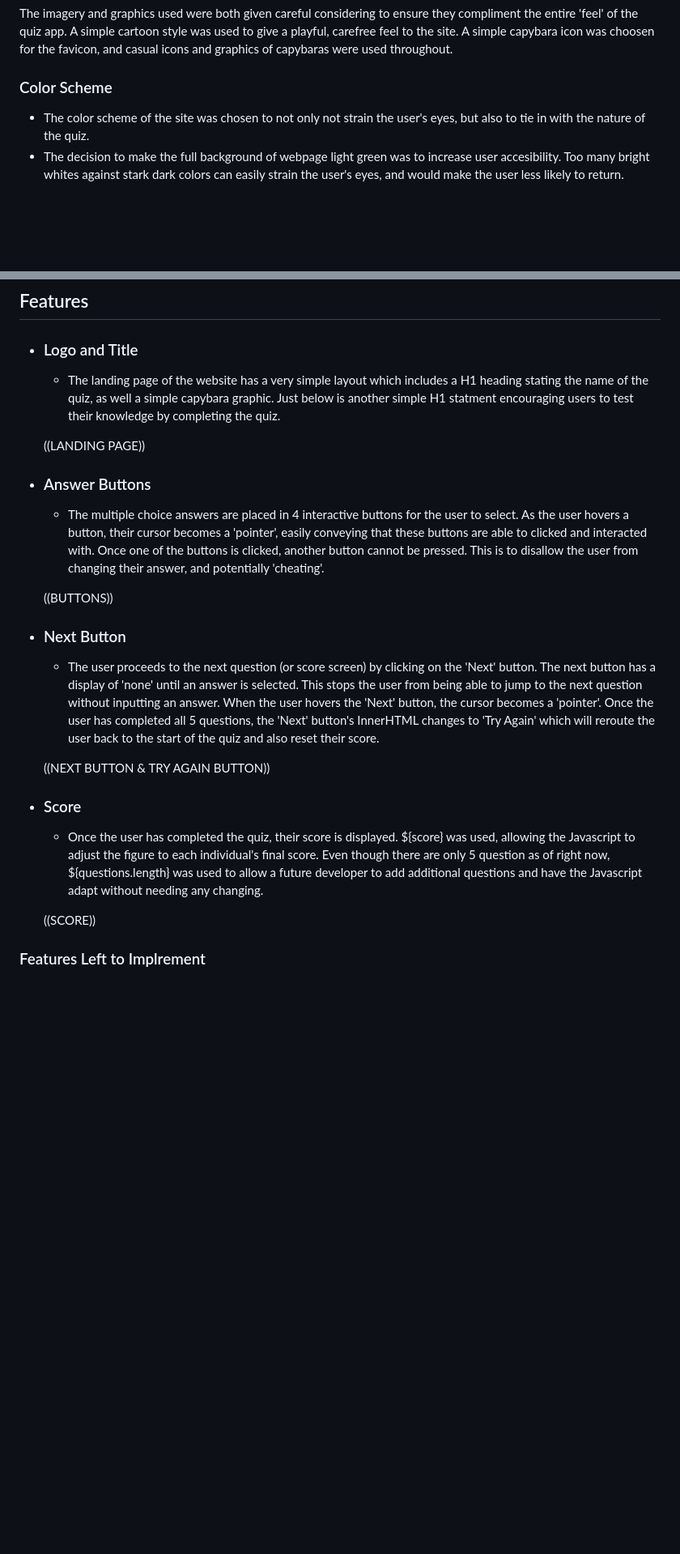
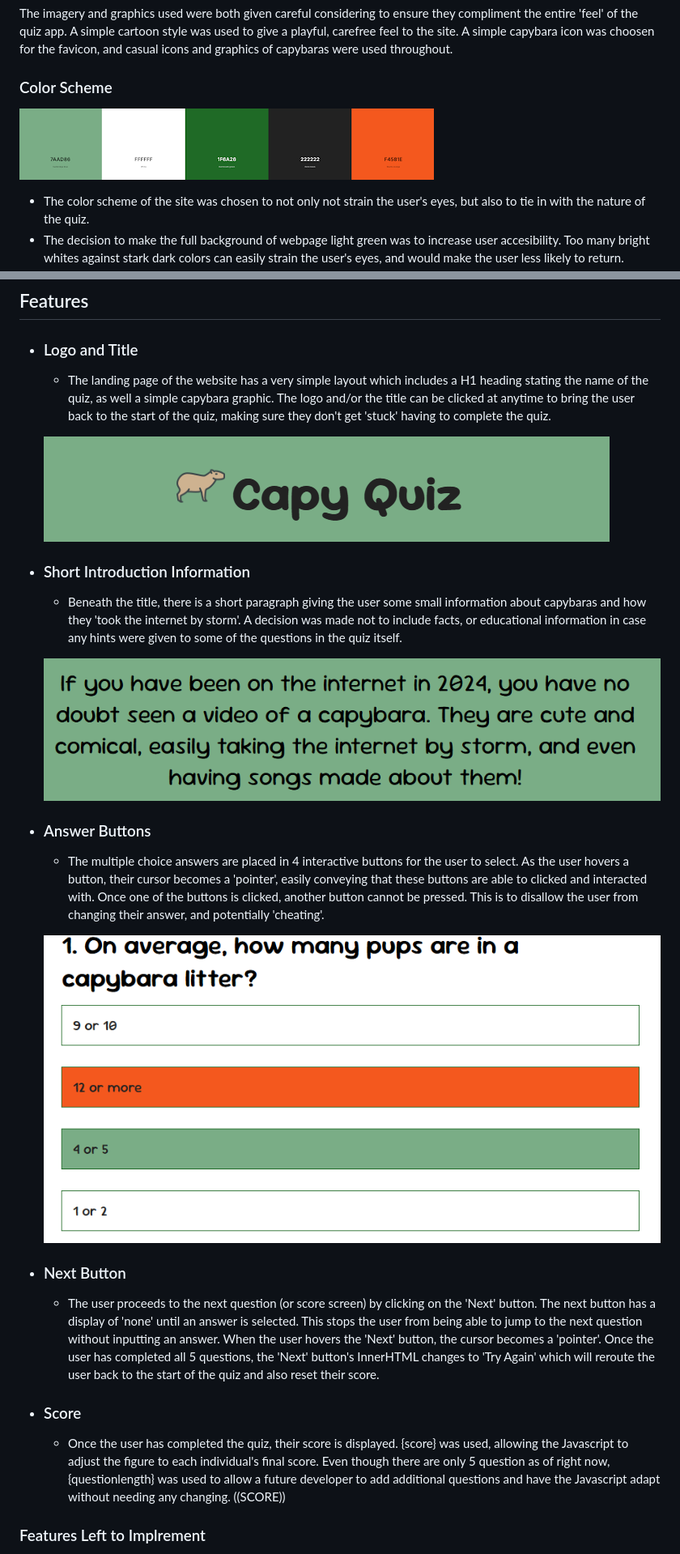
Before and after one commit to kayla-exe/capy-quiz, a Markdown page: README.md, 2 parts joined by grey strips. Shown: that part at 81% size. Drawn GitHub-style; pictures changed too: documentation/readme-images/answer-buttons.png (added), documentation/readme-images/capy-info.png (added), documentation/readme-images/logo-title.png (added); blank space fills up the shorter version.

Commit message:
Add more README info

```diff
--- a/README.md
+++ b/README.md
@@ -29,6 +29,8 @@ The imagery and graphics used were both given careful considering to ensure they
 to the site. A simple capybara icon was choosen for the favicon, and casual icons and graphics of capybaras were used throughout.
 
 ### Color Scheme
+  ![Color scheme image](documentation/readme-images/color-palette.png)
+
 - The color scheme of the site was chosen to not only not strain the user's eyes, but also to tie in with the nature of the quiz.
 - The decision to make the full background of webpage light green was to increase user accesibility. Too many bright whites against stark dark colors can easily strain the user's eyes, and
   would make the user less likely to return.
@@ -40,28 +42,32 @@ the website. Sans serif was selected as a backup in case, for any reason, the ma
 
 ## Features
 - ### Logo and Title
-    - The landing page of the website has a very simple layout which includes a H1 heading stating the name of the quiz, as well a simple capybara graphic. Just below is another simple H1 statment
-      encouraging users to test their knowledge by completing the quiz.
+    - The landing page of the website has a very simple layout which includes a H1 heading stating the name of the quiz, as well a simple capybara graphic. The logo and/or the title can be clicked at anytime
+      to bring the user back to the start of the quiz, making sure they don't get 'stuck' having to complete the quiz.
 
-  ((LANDING PAGE))
+  ![Logo and title image](documentation/readme-images/logo-title.png)
+
+- ### Short Introduction Information
+    - Beneath the title, there is a short paragraph giving the user some small information about capybaras and how they 'took the internet by storm'. A decision was made not to include facts, or educational
+      information in case any hints were given to some of the questions in the quiz itself.
+
+  ![Capybara information](documentation/readme-images/capy-info.png)
 
 - ### Answer Buttons
     - The multiple choice answers are placed in 4 interactive buttons for the user to select. As the user hovers a button, their cursor becomes a 'pointer', easily conveying that these buttons are able to clicked
       and interacted with. Once one of the buttons is clicked, another button cannot be pressed. This is to disallow the user from changing their answer, and potentially 'cheating'.
 
-  ((BUTTONS))
+  ![Answer buttons](documentation/readme-images/answer-buttons.png)
 
 - ### Next Button
     - The user proceeds to the next question (or score screen) by clicking on the 'Next' button. The next button has a display of 'none' until an answer is selected. This stops the user from being able to jump to
       the next question without inputting an answer. When the user hovers the 'Next' button, the cursor becomes a 'pointer'. Once the user has completed all 5 questions, the 'Next' button's InnerHTML changes to
       'Try Again' which will reroute the user back to the start of the quiz and also reset their score.
 
-  ((NEXT BUTTON & TRY AGAIN BUTTON))
 
 - ### Score
-    - Once the user has completed the quiz, their score is displayed. ${score} was used, allowing the Javascript to adjust the figure to each individual's final score. Even though there are only 5 question as of
-      right now, ${questions.length} was used to allow a future developer to add additional questions and have the Javascript adapt without needing any changing.
-
+    - Once the user has completed the quiz, their score is displayed. {score} was used, allowing the Javascript to adjust the figure to each individual's final score. Even though there are only 5 question as of
+      right now, {questionlength} was used to allow a future developer to add additional questions and have the Javascript adapt without needing any changing.
   ((SCORE))
 
 ### Features Left to Implrement
```
Also changed, not shown: 2 other files.
